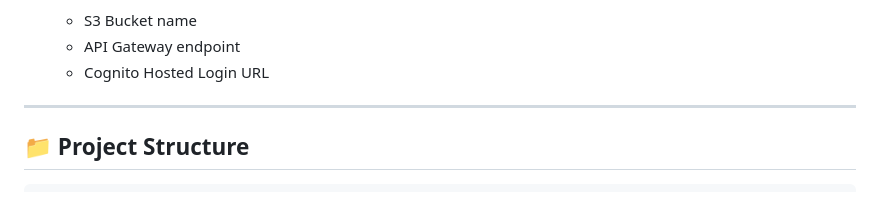
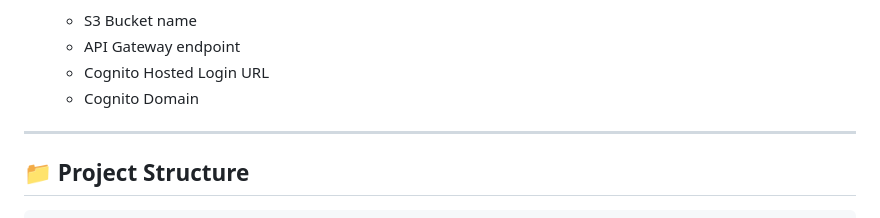
Before and after one commit to CHF-4U/Serverless-File-Uploader, a Markdown page: README.md, the part around the change. GitHub-like rendering.

```diff
--- a/README.md
+++ b/README.md
@@ -103,6 +103,7 @@ All AWS resources are deployed in `eu-west-1`.
    - S3 Bucket name
    - API Gateway endpoint
    - Cognito Hosted Login URL
+   - Cognito Domain
 
 ---
 
```
